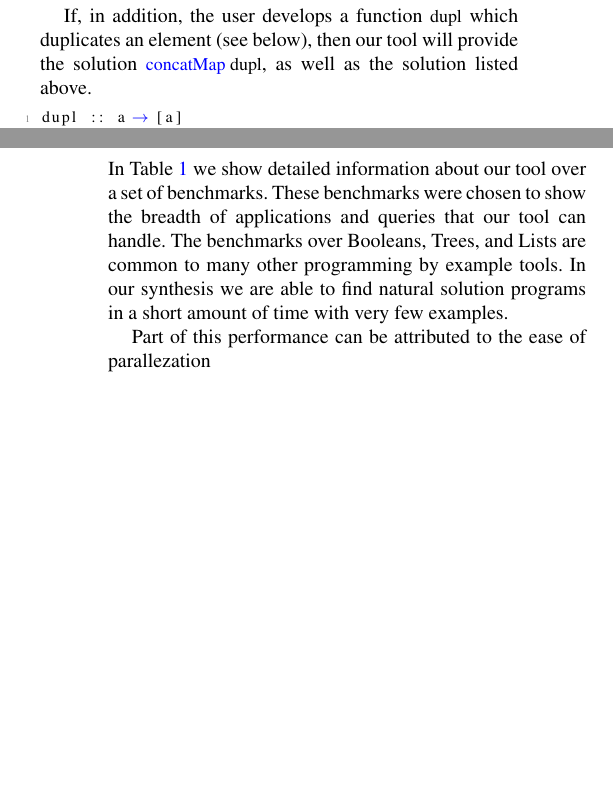
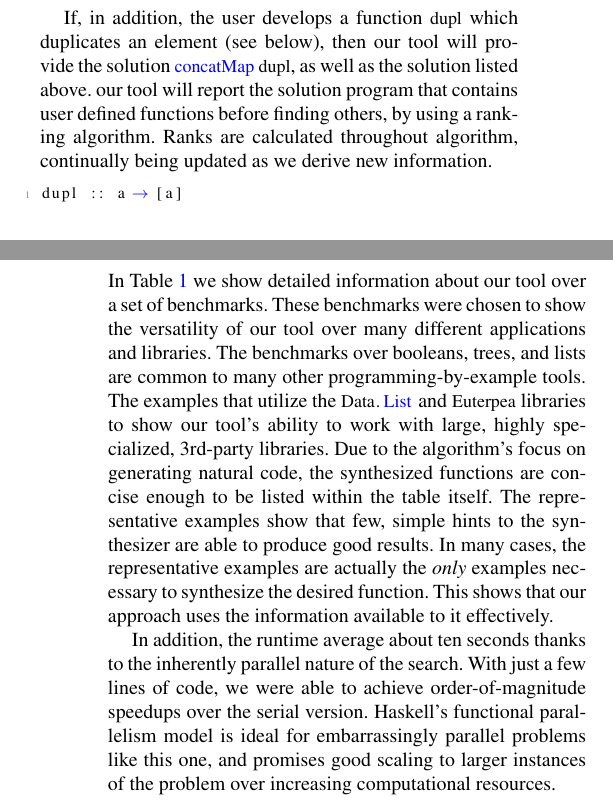
Before and after one commit to santolucito/Papers, a LaTeX paper (main.tex, which reads eval.tex, examples.tex): two parts of the columns of pages 2 and 8 of 12, joined at a grey line, cut so that both start at the same text, the shorter picture padded with empty space. Compiled offline with pdfLaTeX; a missing font is replaced by an installed copy or a similar font.

Commit message:
Updates from ShareLaTeX

```diff
--- a/eval.tex
+++ b/eval.tex
@@ -61,8 +61,7 @@ In Section \ref{sec:related}, we will discuss why, even if we had completeness,
   \label{tab:benchmarks}
 \end{table*}
 
-In Table \ref{tab:benchmarks} we show detailed information about \ourTool/ over a set of benchmarks. These benchmarks were chosen to show the breadth of applications and queries that \ourTool/ can handle. The benchmarks over Booleans, Trees, and Lists are common to many other programming by example tools. In our synthesis we are able to find natural solution programs in a short amount of time with very few examples.
+In Table \ref{tab:benchmarks} we show detailed information about \ourTool/ over a set of benchmarks. These benchmarks were chosen to show the versatility of \ourTool/ over many different applications and libraries. The benchmarks over booleans, trees, and lists are common to many other programming-by-example tools. The examples that utilize the \codeinline{Data.List} and \codeinline{Euterpea} libraries to show \ourTool/'s ability to work with large, highly specialized, 3rd-party libraries. Due to the algorithm's focus on generating natural code, the synthesized functions are concise enough to be listed within the table itself. The representative examples show that few, simple hints to the synthesizer are able to produce good results. In many cases, the representative examples are actually the \textit{only} examples necessary to synthesize the desired function. This shows that our approach uses the information available to it effectively.
 
-Part of this performance can be attributed to the ease of parallezation
+In addition, the runtime average about ten seconds thanks to the inherently parallel nature of the search. With just a few lines of code, we were able to achieve order-of-magnitude speedups over the serial version. Haskell's functional parallelism model is ideal for embarrassingly parallel problems like this one, and promises good scaling to larger instances of the problem over increasing computational resources.
 
-In Section \ref{HORtypeInf} we discuss using type matching and the \codeinline{noRType} tag to reduce the number of refinement type inferences we must make.
--- a/examples.tex
+++ b/examples.tex
@@ -13,7 +13,7 @@
 exs = [[1, 2, 3] :-> [1, 1, 2, 2, 3, 3]]
 \end{lstlisting}
 
-If, in addition, the user develops a function \codeinline{dupl} which duplicates an element (see below), then \ourTool/ will provide the solution \codeinline{concatMap dupl}, as well as the solution listed above.
+If, in addition, the user develops a function \codeinline{dupl} which duplicates an element (see below), then \ourTool/ will provide the solution \codeinline{concatMap dupl}, as well as the solution listed above. \ourTool/ will report the solution program that contains user defined functions before finding others, by using a ranking algorithm. Ranks are calculated throughout algorithm, continually being updated as we derive new information.
 
 \begin{lstlisting}
 dupl :: a -> [a]
```
Also changed, not shown: conclusion.tex (+3 -1 lines), eval.tex (6 more changed lines).
